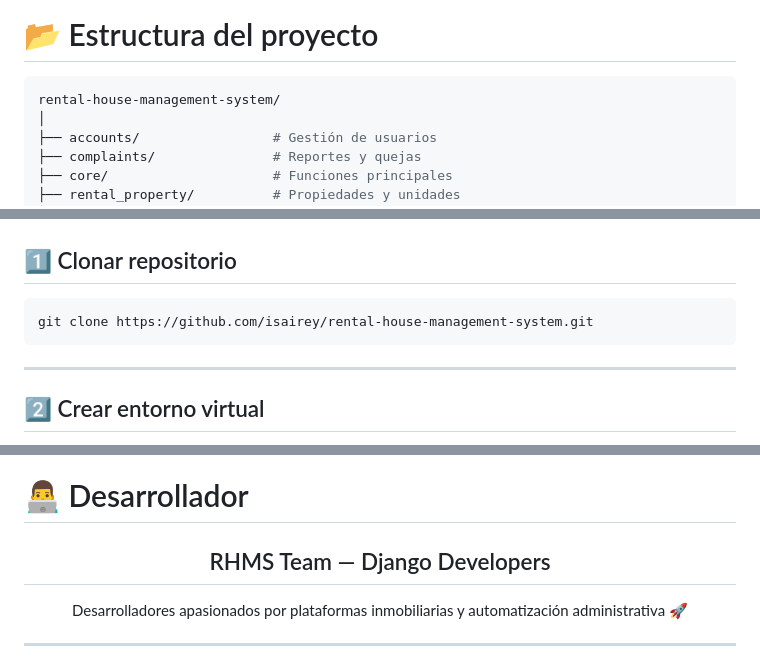
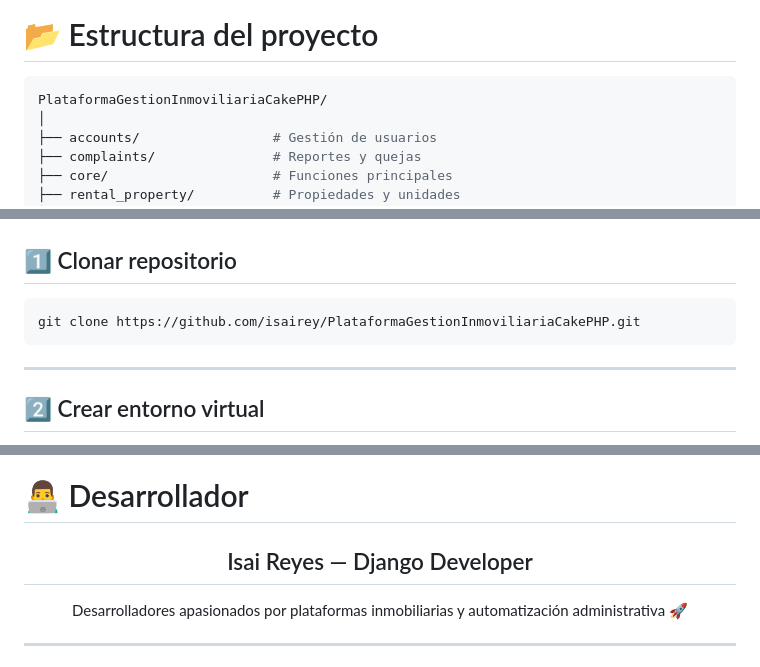
Before and after one commit to isairey/PlataformaGestionInmoviliariaCakePHP, a Markdown page: README.md, 3 parts joined by grey strips. GitHub-like rendering.

````diff
--- a/README.md
+++ b/README.md
@@ -220,7 +220,7 @@ Este módulo administra órdenes de trabajo y personal.
 # 📂 Estructura del proyecto
 
 ```bash
-rental-house-management-system/
+PlataformaGestionInmoviliariaCakePHP/
 │
 ├── accounts/                 # Gestión de usuarios
 ├── complaints/               # Reportes y quejas
@@ -257,7 +257,7 @@ rental-house-management-system/
 ## 1️⃣ Clonar repositorio
 
 ```bash
-git clone https://github.com/isairey/rental-house-management-system.git
+git clone https://github.com/isairey/PlataformaGestionInmoviliariaCakePHP.git
 ```
 
 ---
@@ -458,7 +458,7 @@ git push origin feature/nueva-funcionalidad
 
 <div align="center">
 
-## RHMS Team — Django Developers
+## Isai Reyes — Django Developer
 
 Desarrolladores apasionados por plataformas inmobiliarias y automatización administrativa 🚀
 
````
